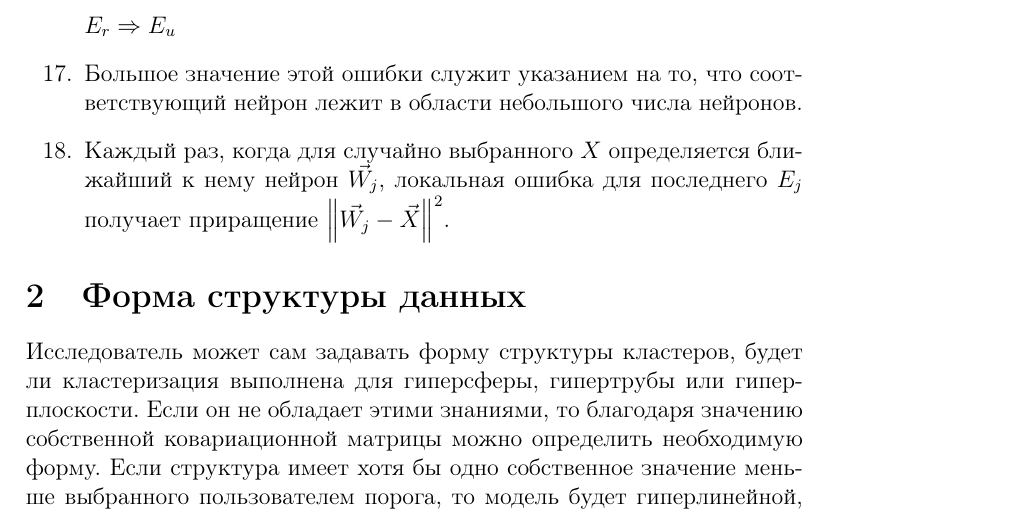
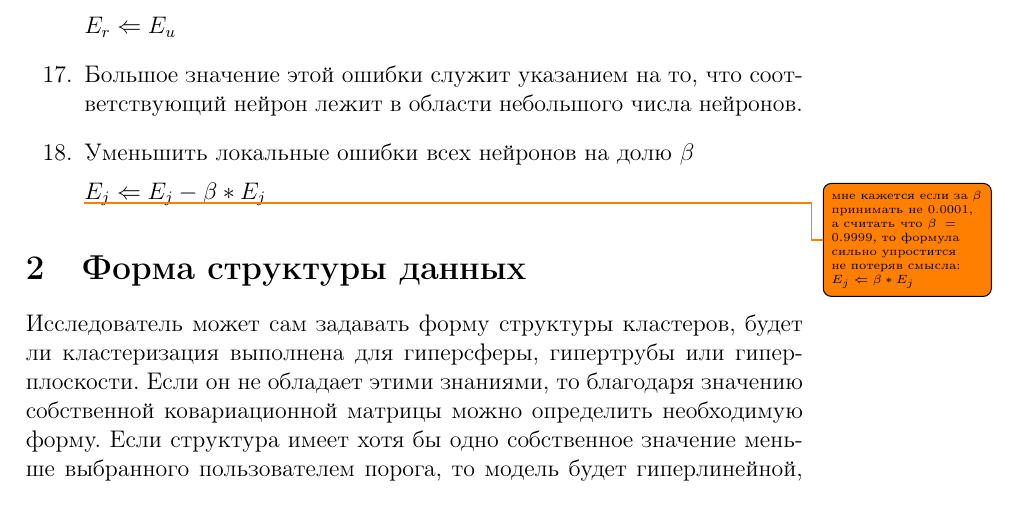
Before and after one commit to chujoii/lisp-artificial-neural-network, a LaTeX document (doc/growing-neural-gas/ru/algorithm.tex): part of page 5 of 7, cut so that both start at the same text. Compiled offline with pdfLaTeX.

Commit message:
Add factor beta: decrease local-error

```diff
--- a/doc/growing-neural-gas/ru/algorithm.tex
+++ b/doc/growing-neural-gas/ru/algorithm.tex
@@ -140,13 +140,18 @@
 
-  $E_v\Rightarrow E_v*a$
+  $E_v\Leftarrow E_v*a$
 
-  $E_r\Rightarrow E_u$
+  $E_r\Leftarrow E_u$
 
 \item Большое значение этой ошибки служит указанием на то, что
   соответствующий нейрон лежит в области небольшого числа нейронов.
 
-\item Каждый раз, когда для случайно выбранного $X$ определяется ближайший к нему нейрон $\vec{W_j}$, локальная ошибка для последнего $E_j$ получает приращение $\left\|\vec{W_j}-\vec{X}\right\|^{2}$.
-  % повтор пункта 5?
+\item Уменьшить локальные ошибки всех нейронов на долю $\beta$
+
+  $E_j \Leftarrow E_j - \beta*E_j$
+
+  \todo{мне кажется если за $\beta$ принимать не $0.0001$, а считать
+    что $\beta = 0.9999$, то формула сильно упростится не потеряв
+    смысла: $E_j \Leftarrow \beta*E_j$}
 \end{enumerate}
 
 \section{Форма структуры данных}
```
Also changed, not shown: doc/growing-neural-gas/ru/algorithm.tex (2 more changed lines), 4 other files.
